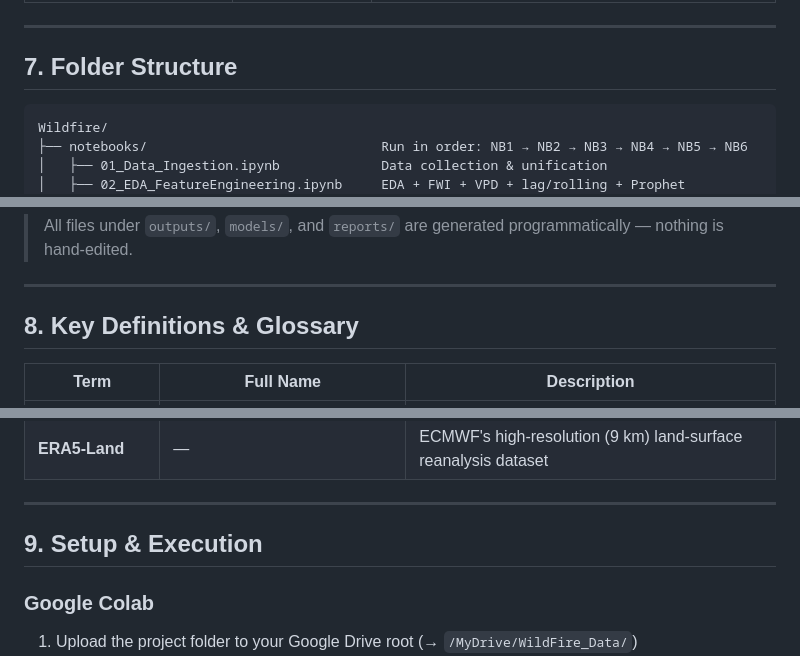
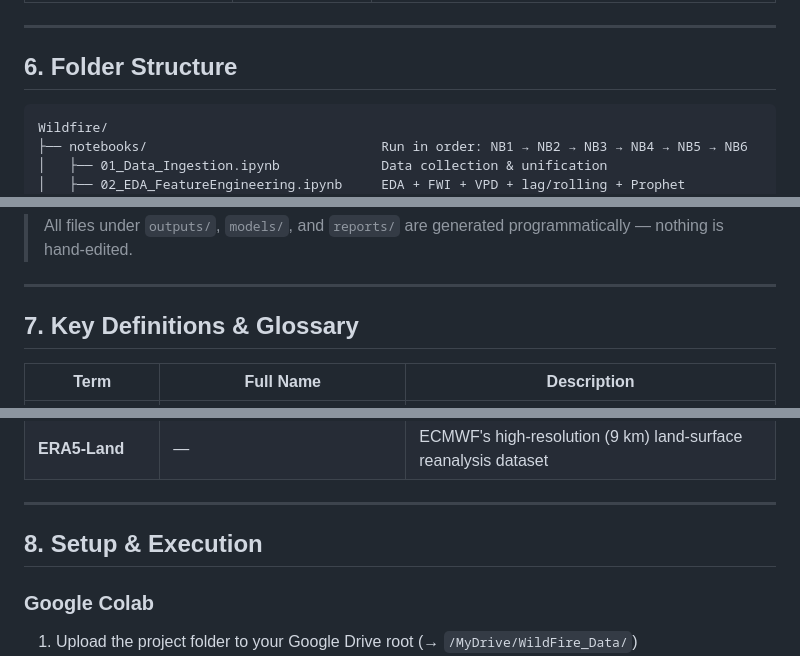
Before and after one commit to Manheim666/Wildfire, a Markdown page: README.md, 3 parts joined by grey strips. Drawn GitHub-style.

````diff
--- a/README.md
+++ b/README.md
@@ -257,7 +228,7 @@ from src.visualization import plot_confusion_matrix, plot_pr_curves, plot_featur
 
 ---
 
-## 7. Folder Structure
+## 6. Folder Structure
 
 ```
 Wildfire/
@@ -357,7 +328,7 @@ Wildfire/
 
 ---
 
-## 8. Key Definitions & Glossary
+## 7. Key Definitions & Glossary
 
 | Term | Full Name | Description |
 |------|-----------|-------------|
@@ -382,7 +353,7 @@ Wildfire/
 
 ---
 
-## 9. Setup & Execution
+## 8. Setup & Execution
 
 ### Google Colab
 
````
Also changed, not shown: other parts of README.md (+10 -39 lines).
